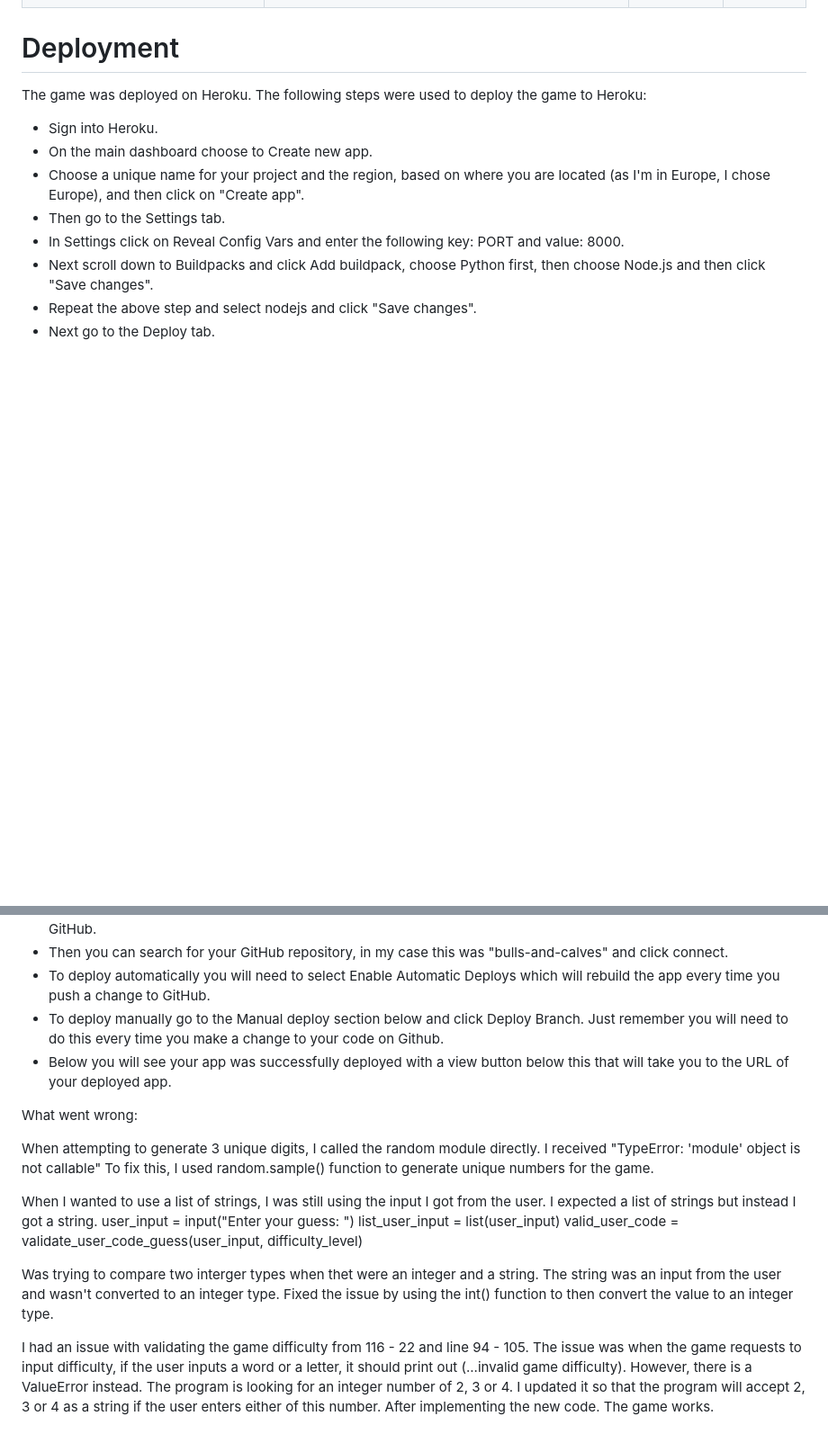
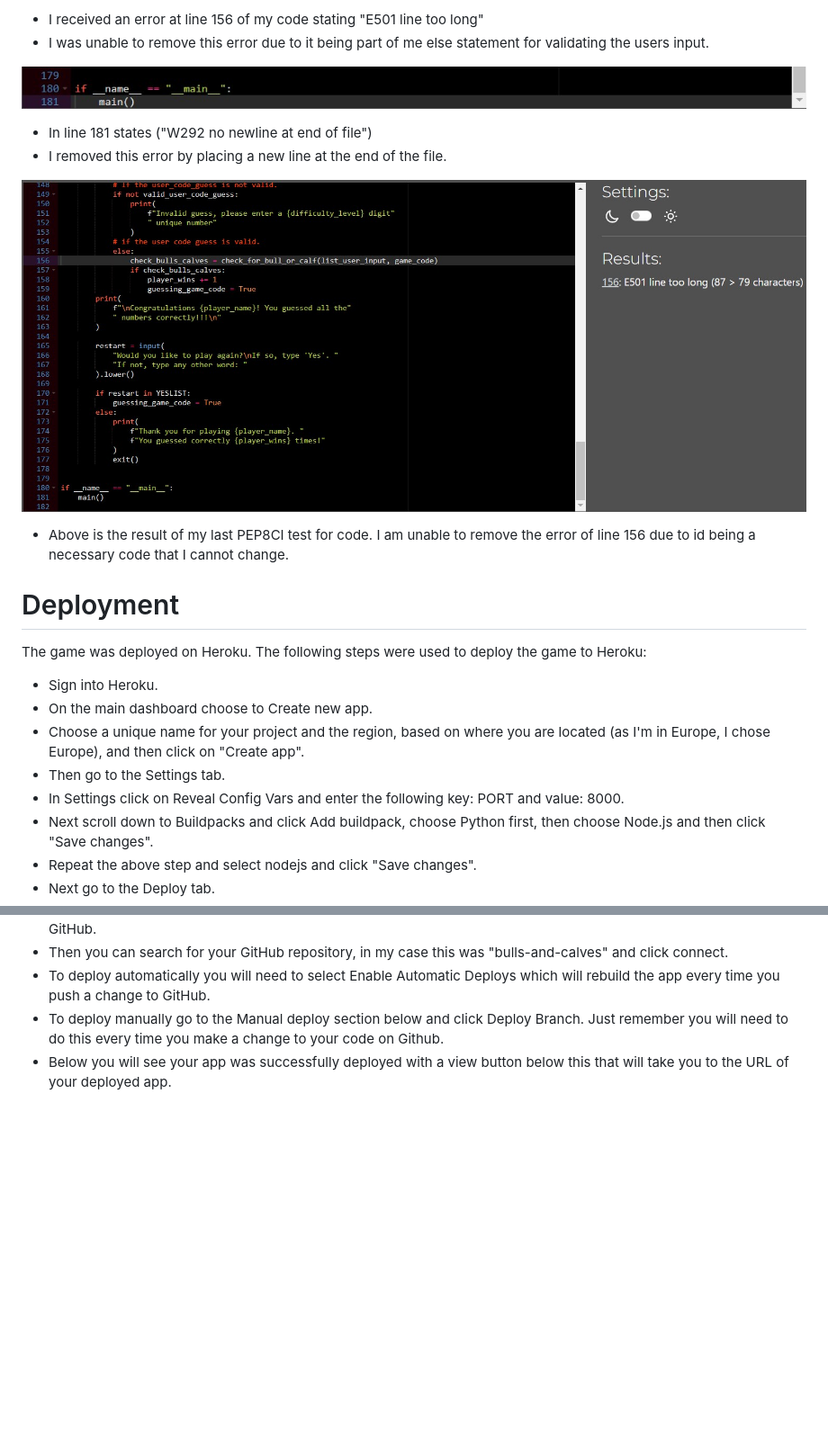
Before and after one commit to Mark-O-S/Bulls-and-Calves, a Markdown page: README.md, 2 parts joined by grey strips. Shown: that part at 90% size. GitHub-like rendering; pictures changed too: assets/code-testing-result.jpg (added), assets/pep8-result-main.jpg (added); blank space fills up the shorter version.

Commit message:
Add the remainder of testing

```diff
--- a/README.md
+++ b/README.md
@@ -112,3 +141,13 @@ After guessing the numbers correctly and not choosing to play again | The game t
+- I received an error at line 156 of my code stating "E501 line too long"
+- I was unable to remove this error due to it being part of me else statement for validating the users input.
+
+![](/assets/pep8-result-main.jpg)
+
+- In line 181 states ("W292 no newline at end of file")
+- I removed this error by placing a new line at the end of the file.
+
+![](/assets/code-testing-result.jpg)
+- Above is the result of my last PEP8CI test for code. I am unable to remove the error of line 156 due to id being a necessary code that I cannot change.
 
 # Deployment
 
@@ -127,19 +166,3 @@ The game was deployed on Heroku. The following steps were used to deploy the gam
   - To deploy automatically you will need to select Enable Automatic Deploys which will rebuild the app every time you push a change to GitHub.
   - To deploy manually go to the Manual deploy section below and click Deploy Branch. Just remember you will need to do this every time you make a change to your code on Github.
   - Below you will see your app was successfully deployed with a view button below this that will take you to the URL of your deployed app.
-
-
-What went wrong:
-
-When attempting to generate 3 unique digits, I called the random module directly.
-I received "TypeError: 'module' object is not callable"
-To fix this, I used random.sample() function to generate unique numbers for the game.
-
-When I wanted to use a list of strings, I was still using the input I got from the user. I expected a list of strings but instead I got a string.
-user_input = input("Enter your guess: ")
-list_user_input = list(user_input)
-valid_user_code = validate_user_code_guess(user_input, difficulty_level)
-
-Was trying to compare two interger types when thet were an integer and a string. The string was an input from the user and wasn't converted to an integer type. Fixed the issue by using the int() function to then convert the value to an integer type.
-
-I had an issue with validating the game difficulty from 116 - 22 and line 94 - 105. The issue was when the game requests to input difficulty, if the user inputs a word or a letter, it should print out (...invalid game difficulty). However, there is a ValueError instead. The program is looking for an integer number of 2, 3 or 4. I updated it so that the program will accept 2, 3 or 4 as a string if the user enters either of this number. After implementing the new code. The game works.
```
Also changed, not shown: other parts of README.md (+29 -0 lines), assets/pep8-result.jpg (added), 1 other file.
